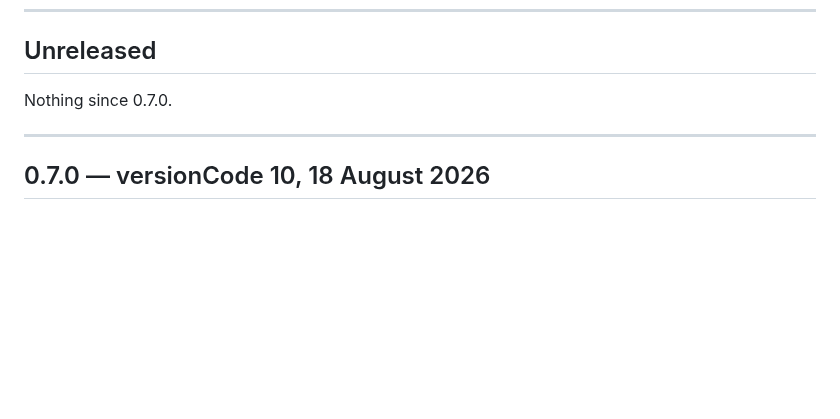
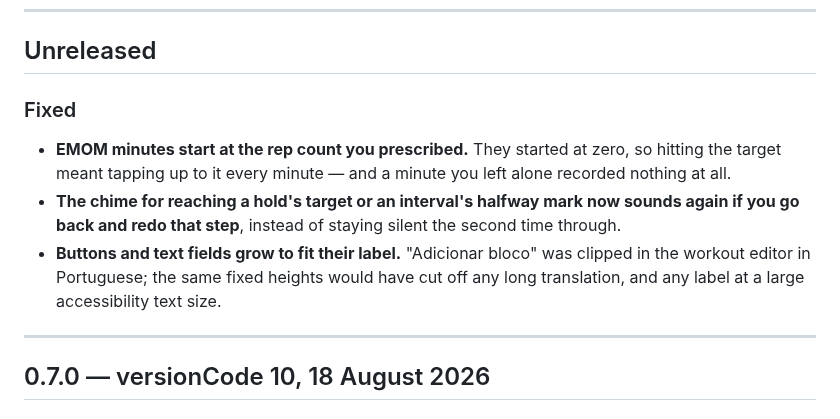
Before and after one commit to celsaad/kettle, a Markdown page: CHANGELOG.md, the part around the change. GitHub-like rendering; blank space fills up the shorter version.

```diff
--- a/CHANGELOG.md
+++ b/CHANGELOG.md
@@ -17,7 +17,15 @@ language; an unsupported tag is rejected on upload. The limits and the upload fo
 
 ## Unreleased
 
-Nothing since 0.7.0.
+### Fixed
+
+- **EMOM minutes start at the rep count you prescribed.** They started at zero, so hitting the target
+  meant tapping up to it every minute — and a minute you left alone recorded nothing at all.
+- **The chime for reaching a hold's target or an interval's halfway mark now sounds again if you go
+  back and redo that step**, instead of staying silent the second time through.
+- **Buttons and text fields grow to fit their label.** "Adicionar bloco" was clipped in the workout
+  editor in Portuguese; the same fixed heights would have cut off any long translation, and any label
+  at a large accessibility text size.
 
 ---
 
```
Also changed, not shown: docs/open-work.md (+33 -23 lines).
